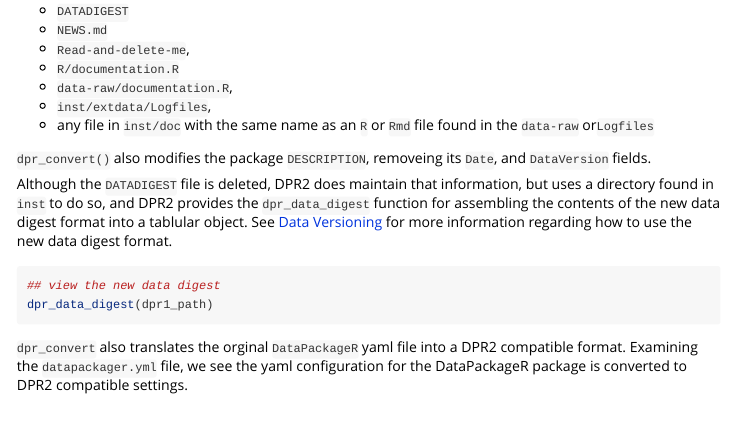
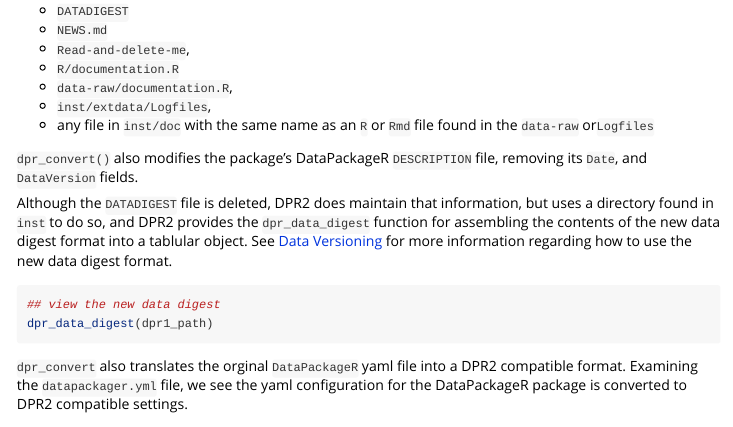
Before and after one commit to FredHutch/DPR2, an R Markdown document (vignettes/datapackager_compatibility.Rmd): the page in a window 1100 px wide, from 950 px down. Rendered offline with R 4.5, knitr and Pandoc, with nearby package versions; some code elsewhere in the file could not run offline.

Commit message:
Update vignettes/datapackager_compatibility.Rmd
Co-authored-by: Valeria Duran <106105256+valduran18@users.noreply.github.com>

```diff
--- a/vignettes/datapackager_compatibility.Rmd
+++ b/vignettes/datapackager_compatibility.Rmd
@@ -57,7 +57,7 @@ Converting a package using `dpr_convert()` deletes several files created by Data
 * `inst/extdata/Logfiles`,
 * any file in `inst/doc` with the same name as an `R` or `Rmd` file found in the `data-raw` or`Logfiles`
 
-`dpr_convert()`  also modifies the package `DESCRIPTION`, removeing its `Date`, and `DataVersion` fields.
+`dpr_convert()`  also modifies the package's DataPackageR `DESCRIPTION` file, removing its `Date`, and `DataVersion` fields.
 
 Although the `DATADIGEST` file is deleted, DPR2 does maintain that information, but uses a directory found in `inst` to do so, and DPR2 provides the `dpr_data_digest` function for assembling the contents of the new data digest format into a tablular object. See [Data Versioning](data_versioning.html) for more information regarding how to use the new data digest format.
 
```
